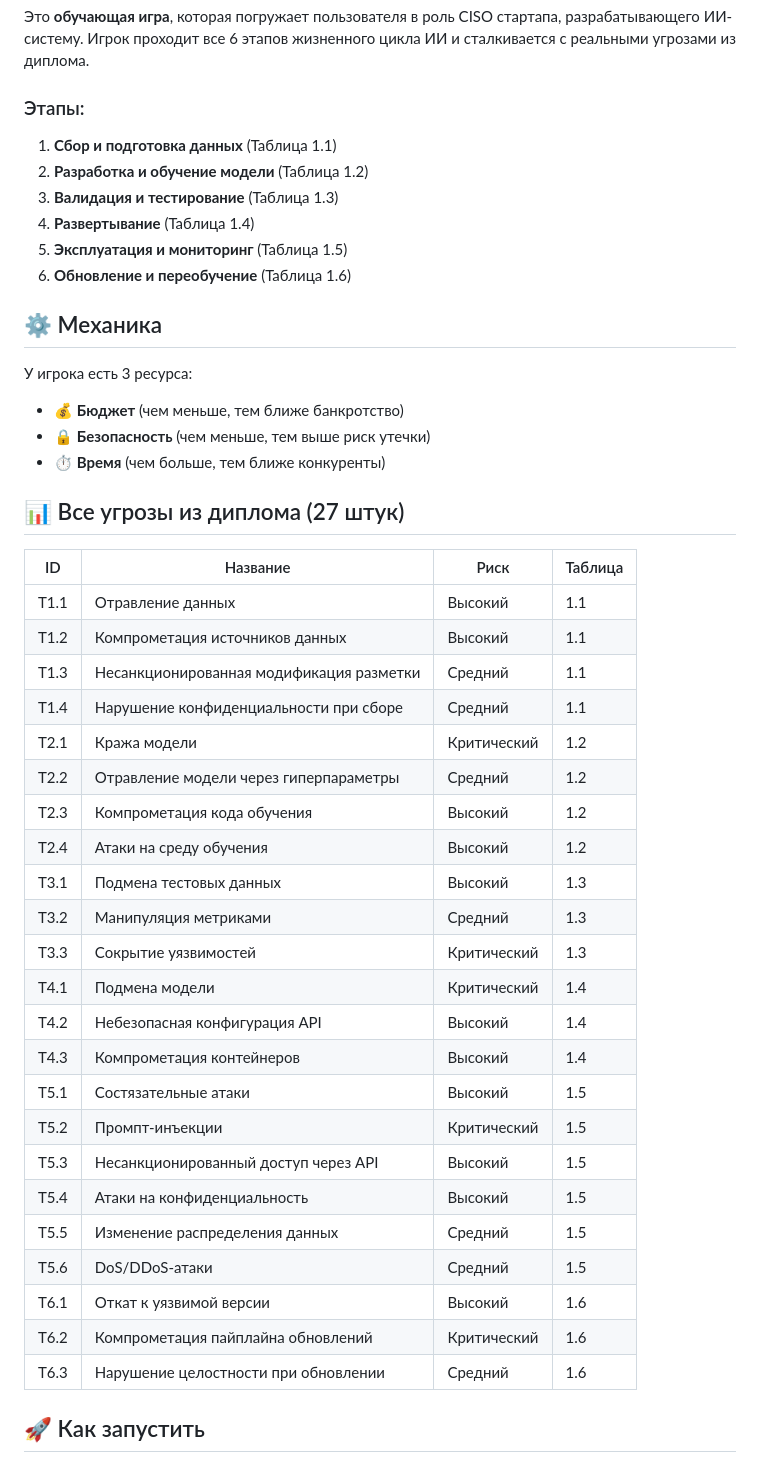
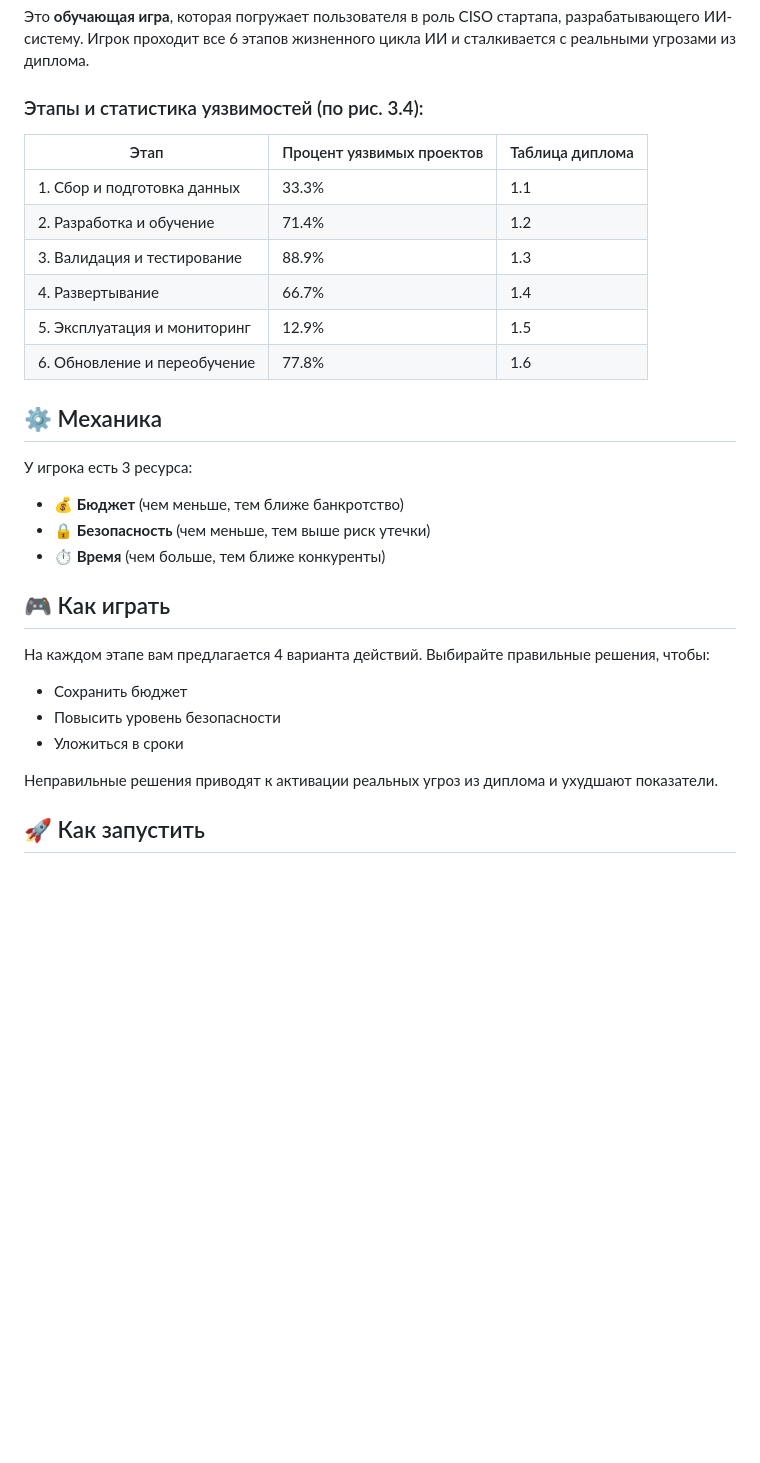
Before and after one commit to aleksa-ai-cybersec/ai-security-quest, a Markdown page: README.md, the part around one of its changes. Rendered like a GitHub page; blank space fills up the shorter version.

```diff
--- a/README.md
+++ b/README.md
@@ -12,13 +12,15 @@
 
 Это **обучающая игра**, которая погружает пользователя в роль CISO стартапа, разрабатывающего ИИ-систему. Игрок проходит все 6 этапов жизненного цикла ИИ и сталкивается с реальными угрозами из диплома.
 
-### Этапы:
-1. **Сбор и подготовка данных** (Таблица 1.1)
-2. **Разработка и обучение модели** (Таблица 1.2)
-3. **Валидация и тестирование** (Таблица 1.3)
-4. **Развертывание** (Таблица 1.4)
-5. **Эксплуатация и мониторинг** (Таблица 1.5)
-6. **Обновление и переобучение** (Таблица 1.6)
+### Этапы и статистика уязвимостей (по рис. 3.4):
+| Этап | Процент уязвимых проектов | Таблица диплома |
+|------|---------------------------|-----------------|
+| 1. Сбор и подготовка данных | 33.3% | 1.1 |
+| 2. Разработка и обучение | 71.4% | 1.2 |
+| 3. Валидация и тестирование | 88.9% | 1.3 |
+| 4. Развертывание | 66.7% | 1.4 |
+| 5. Эксплуатация и мониторинг | 12.9% | 1.5 |
+| 6. Обновление и переобучение | 77.8% | 1.6 |
 
 ## ⚙️ Механика
 
@@ -27,33 +29,14 @@
 - 🔒 **Безопасность** (чем меньше, тем выше риск утечки)
 - ⏱️ **Время** (чем больше, тем ближе конкуренты)
 
-## 📊 Все угрозы из диплома (27 штук)
+## 🎮 Как играть
 
-| ID | Название | Риск | Таблица |
-|----|----------|------|---------|
-| T1.1 | Отравление данных | Высокий | 1.1 |
-| T1.2 | Компрометация источников данных | Высокий | 1.1 |
-| T1.3 | Несанкционированная модификация разметки | Средний | 1.1 |
-| T1.4 | Нарушение конфиденциальности при сборе | Средний | 1.1 |
-| T2.1 | Кража модели | Критический | 1.2 |
-| T2.2 | Отравление модели через гиперпараметры | Средний | 1.2 |
-| T2.3 | Компрометация кода обучения | Высокий | 1.2 |
-| T2.4 | Атаки на среду обучения | Высокий | 1.2 |
-| T3.1 | Подмена тестовых данных | Высокий | 1.3 |
-| T3.2 | Манипуляция метриками | Средний | 1.3 |
-| T3.3 | Сокрытие уязвимостей | Критический | 1.3 |
-| T4.1 | Подмена модели | Критический | 1.4 |
-| T4.2 | Небезопасная конфигурация API | Высокий | 1.4 |
-| T4.3 | Компрометация контейнеров | Высокий | 1.4 |
-| T5.1 | Состязательные атаки | Высокий | 1.5 |
-| T5.2 | Промпт-инъекции | Критический | 1.5 |
-| T5.3 | Несанкционированный доступ через API | Высокий | 1.5 |
-| T5.4 | Атаки на конфиденциальность | Высокий | 1.5 |
-| T5.5 | Изменение распределения данных | Средний | 1.5 |
-| T5.6 | DoS/DDoS-атаки | Средний | 1.5 |
-| T6.1 | Откат к уязвимой версии | Высокий | 1.6 |
-| T6.2 | Компрометация пайплайна обновлений | Критический | 1.6 |
-| T6.3 | Нарушение целостности при обновлении | Средний | 1.6 |
+На каждом этапе вам предлагается 4 варианта действий. Выбирайте правильные решения, чтобы:
+- Сохранить бюджет
+- Повысить уровень безопасности
+- Уложиться в сроки
+
+Неправильные решения приводят к активации реальных угроз из диплома и ухудшают показатели.
 
 ## 🚀 Как запустить
 
```
Also changed, not shown: other parts of README.md (+32 -66 lines).
